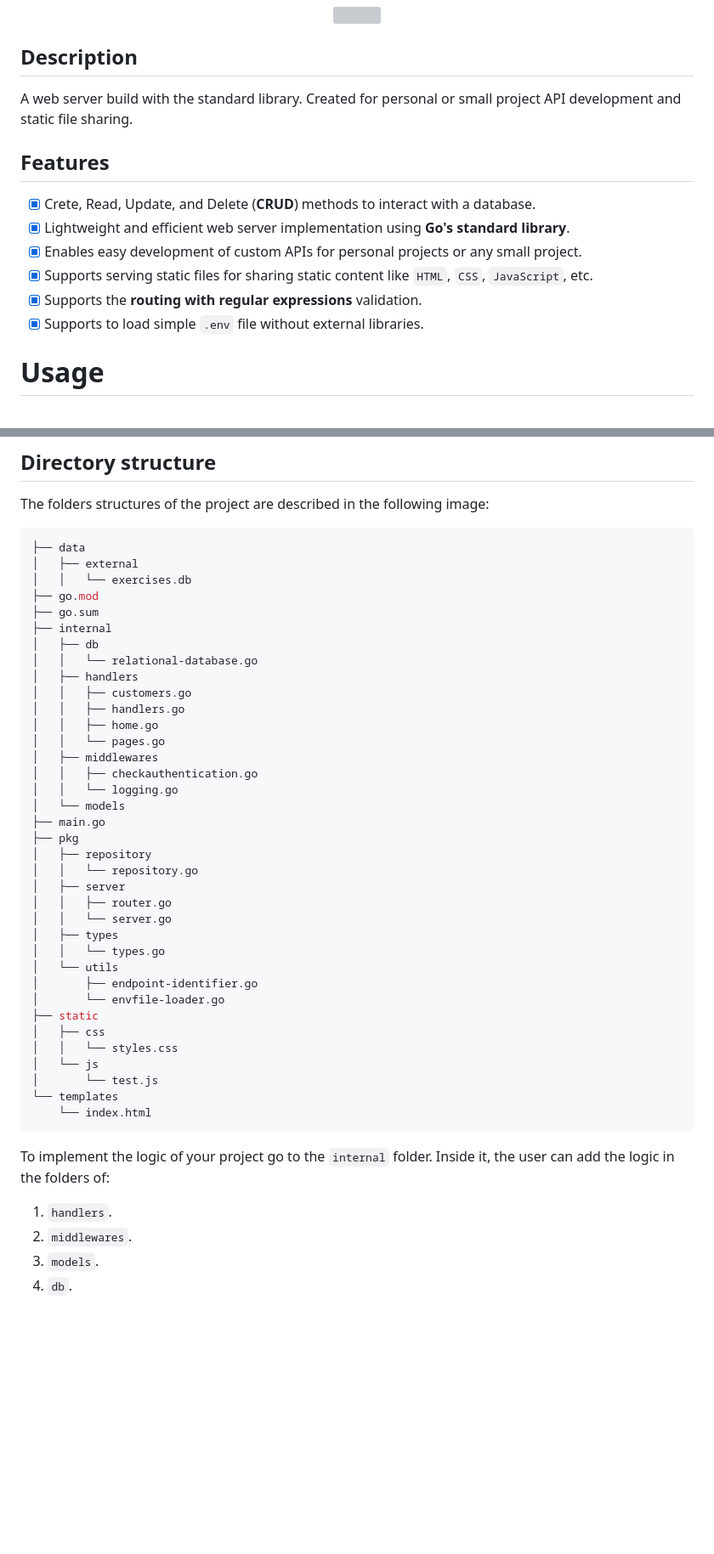
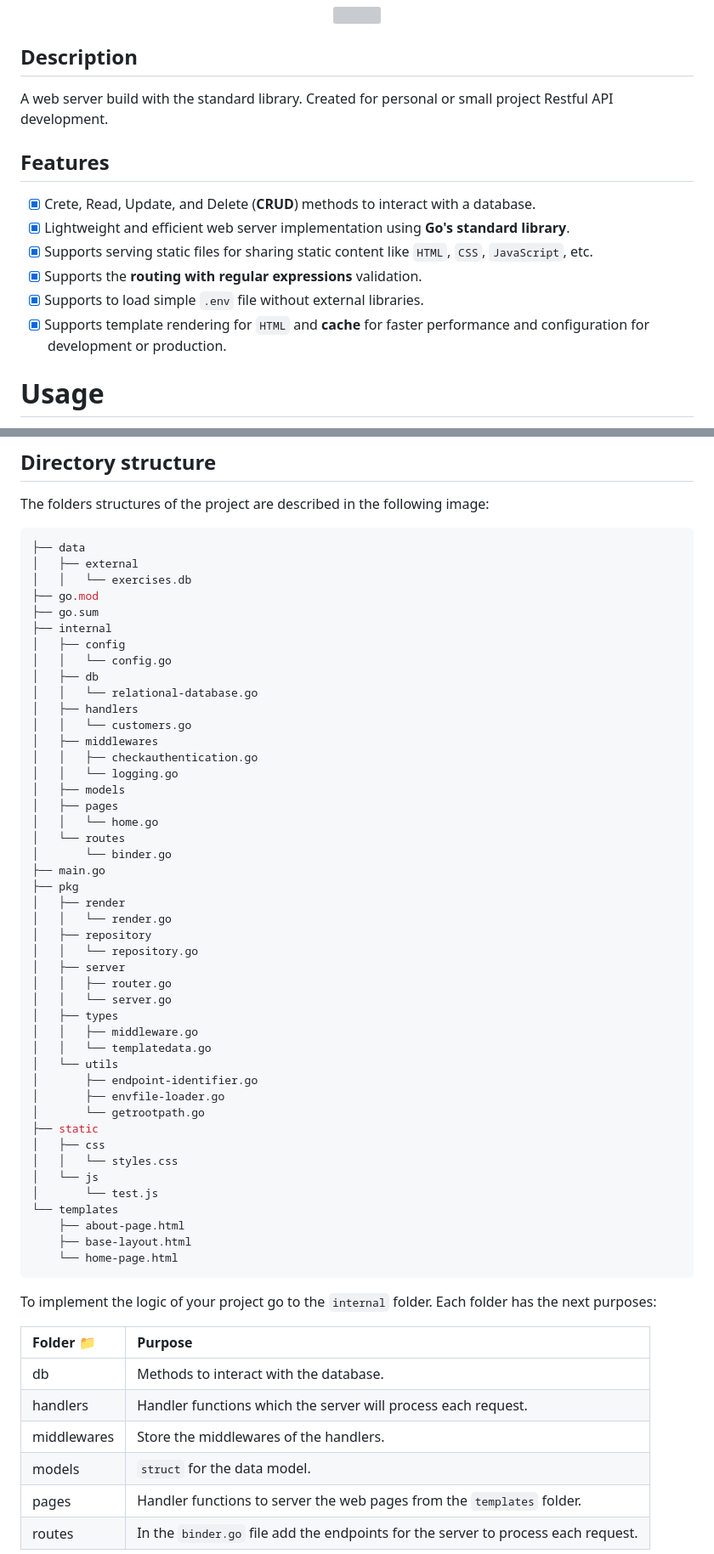
Before and after one commit to MetalbolicX/vanilla-go-webserver, a Markdown page: README.md, 2 parts joined by grey strips. Shown at 85% size. GitHub-like rendering; blank space fills up the shorter version; grey boxes are pictures that could not be loaded.

Commit message:
Reedit the README file

````diff
--- a/README.md
+++ b/README.md
@@ -11,16 +11,16 @@ By José Martínez Santana
 
 ## Description
 
-A web server build with the standard library. Created for personal or small project API development and static file sharing.
+A web server build with the standard library. Created for personal or small project Restful API development.
 
 ## Features
 
 - [x] Crete, Read, Update, and Delete (**CRUD**) methods to interact with a database.
 - [x] Lightweight and efficient web server implementation using **Go's standard library**.
-- [x] Enables easy development of custom APIs for personal projects or any small project.
 - [x] Supports serving static files for sharing static content like `HTML`, `CSS`, `JavaScript`, etc.
 - [x] Supports the **routing with regular expressions** validation.
 - [x] Supports to load simple `.env` file without external libraries.
+- [x] Supports template rendering for `HTML` and **cache** for faster performance and configuration for development or production.
 
 # Usage
 
@@ -52,42 +52,55 @@ The folders structures of the project are described in the following image:
 ├── go.mod
 ├── go.sum
 ├── internal
+│   ├── config
+│   │   └── config.go
 │   ├── db
 │   │   └── relational-database.go
 │   ├── handlers
-│   │   ├── customers.go
-│   │   ├── handlers.go
-│   │   ├── home.go
-│   │   └── pages.go
+│   │   └── customers.go
 │   ├── middlewares
 │   │   ├── checkauthentication.go
 │   │   └── logging.go
-│   └── models
+│   ├── models
+│   ├── pages
+│   │   └── home.go
+│   └── routes
+│       └── binder.go
 ├── main.go
 ├── pkg
+│   ├── render
+│   │   └── render.go
 │   ├── repository
 │   │   └── repository.go
 │   ├── server
 │   │   ├── router.go
 │   │   └── server.go
 │   ├── types
-│   │   └── types.go
+│   │   ├── middleware.go
+│   │   └── templatedata.go
 │   └── utils
 │       ├── endpoint-identifier.go
-│       └── envfile-loader.go
+│       ├── envfile-loader.go
+│       └── getrootpath.go
 ├── static
 │   ├── css
 │   │   └── styles.css
 │   └── js
 │       └── test.js
 └── templates
-    └── index.html
+    ├── about-page.html
+    ├── base-layout.html
+    └── home-page.html
 ```
 
-To implement the logic of your project go to the `internal` folder. Inside it, the user can add the logic in the folders of:
+To implement the logic of your project go to the `internal` folder. Each folder has the next purposes:
 
-1. `handlers`.
-2. `middlewares`.
-3. `models`.
-4. `db`.
+|Folder 📁|Purpose|
+|:---|:---|
+|db|Methods to interact with the database.|
+|handlers|Handler functions which the server will process each request.|
+|middlewares|Store the middlewares of the handlers.|
+|models|`struct` for the data model.|
+|pages|Handler functions to server the web pages from the `templates` folder.|
+|routes|In the `binder.go` file add the endpoints for the server to process each request.|
 
````
Also changed, not shown: other parts of README.md (+63 -25 lines).
